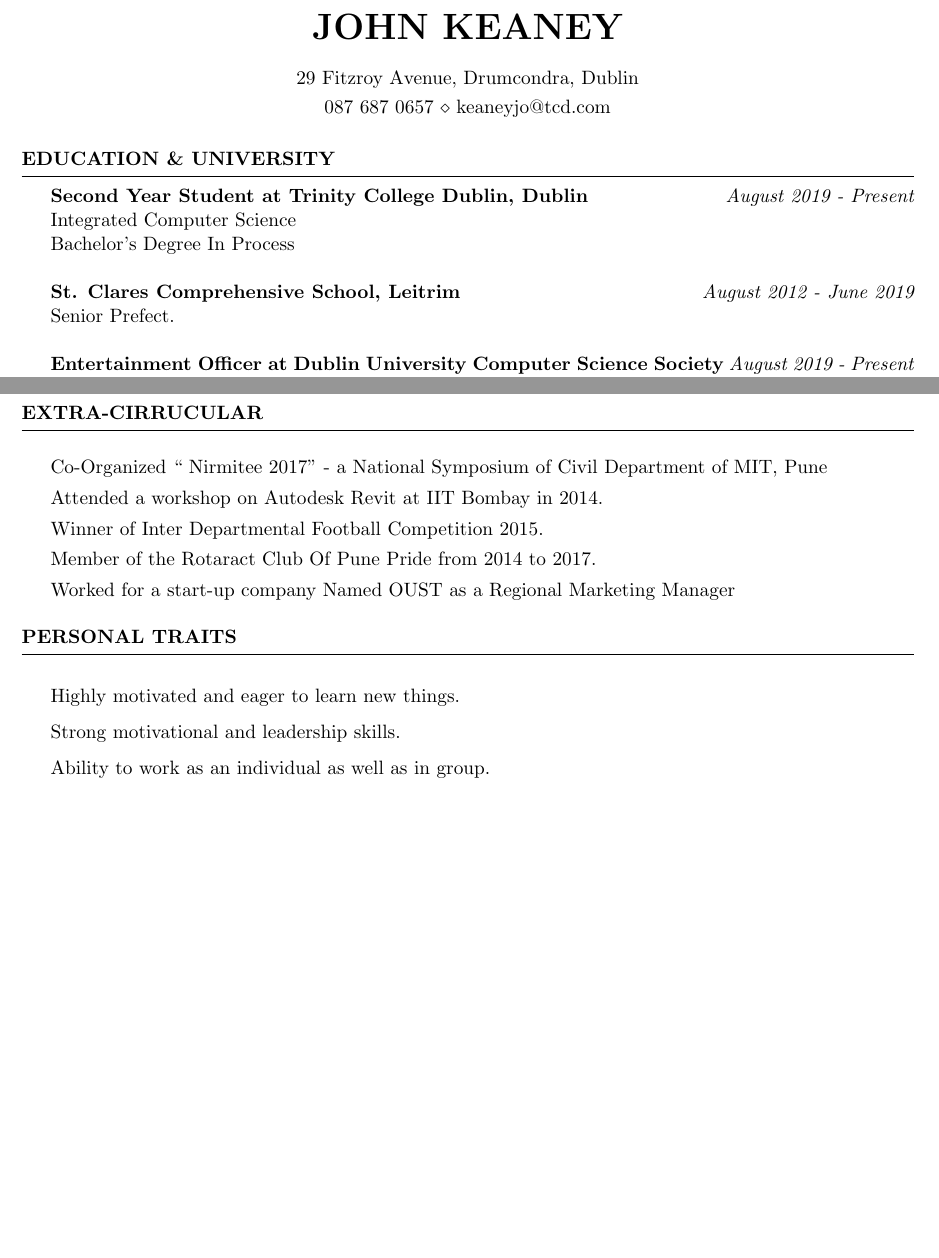
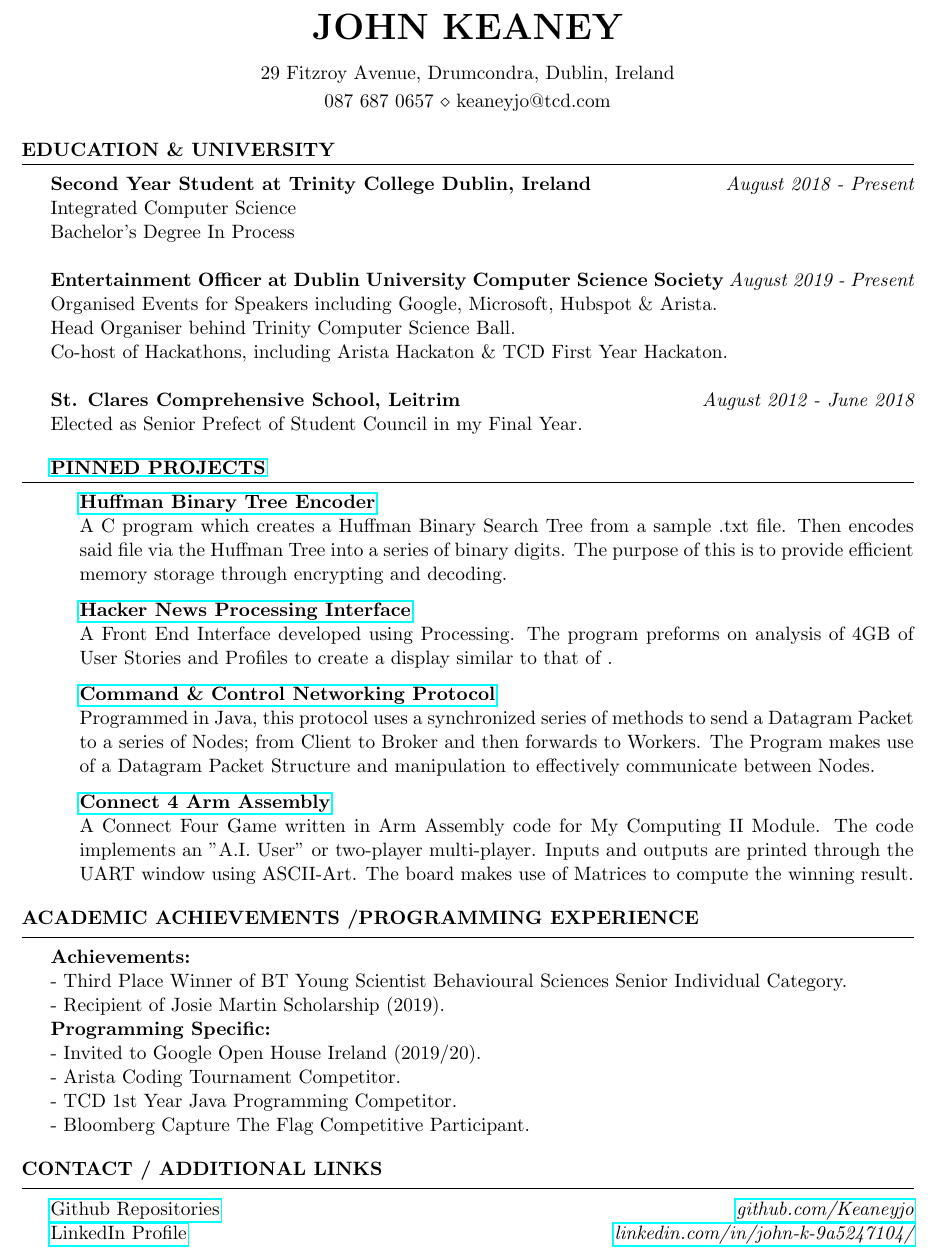
Before and after one commit to Keaneyjo/LaTeX-Resume, a LaTeX CV (Resume_for_Frehers.tex): two parts of pages 1 and 3 of 3 before the commit and part of the page after it, the two joined at a grey line, cut so that both start at the same text, the shorter picture padded with empty space. Compiled offline with pdfLaTeX.

Commit message:
Add files via upload
Finalized CV for December 2019

```diff
--- a/Resume_for_Frehers.tex
+++ b/Resume_for_Frehers.tex
@@ -30,7 +22,7 @@
 \newcommand{\tab}[1]{\hspace{.2667\textwidth}\rlap{#1}}
 \newcommand{\itab}[1]{\hspace{0em}\rlap{#1}}
 \name{John Keaney} % Your name
-\address{29 Fitzroy Avenue, Drumcondra, Dublin}
+\address{29 Fitzroy Avenue, Drumcondra, Dublin, Ireland}
 \address{087 687 0657 \\ keaneyjo@tcd.com}
 
 \begin{document}
@@ -41,17 +33,38 @@
 
 \begin{rSection}{Education \& University}
 
-{\bf Second Year Student at Trinity College Dublin, Dublin} \hfill {\em August 2019 - Present}
+{\bf Second Year Student at Trinity College Dublin, Ireland} \hfill {\em August 2018 - Present}
 \\ Integrated Computer Science
 \\ Bachelor's Degree In Process\\
-\\{\bf St. Clares Comprehensive School, Leitrim} \hfill {\em August 2012 - June 2019}
-\\ Senior Prefect.\\
 \\{\bf Entertainment Officer at Dublin University Computer Science Society} {\em August 2019 - Present}
-\\ Currently working on organising DU Hackatons aswell as Computer Science Ball\\
-\href{http://www.youtube.com}{Youtube}
-%Minor in Linguistics \smallskip \\
-%Member of Eta Kappa Nu \\
-%Member of Upsilon Pi Epsilon \\
+\\Organised Events for Speakers including Google, Microsoft, Hubspot \& Arista.
+\\Head Organiser behind Trinity Computer Science Ball.
+\\Co-host of Hackathons, including Arista Hackaton \& TCD First Year Hackaton.
+\\
+%Currently working on organising DU Hackatons aswell as Computer Science Ball
+\\{\bf St. Clares Comprehensive School, Leitrim} \hfill {\em August 2012 - June 2018}
+\\ Elected as Senior Prefect of Student Council in my Final Year.
+%\\ Second Highest Leaving Certificate Results of Year Among Male Students.
+%\href{http://www.youtube.com}{Youtube}
+% 1st year Coding Competition
+% Arista Coding Competition
+% Young Scientist
 
+%-------------------------------------------------------------------------------
+%    Projects
+%-------------------------------------------------------------------------------
+
+\begin{rSection}{\href{https://github.com/Keaneyjo}{Pinned Projects}} %Add links to github for each one
+\href{https://github.com/Keaneyjo/C-Huffman-Tree-Encoder}{{\bf Huffman Binary Tree Encoder}}\\
+A C program which creates a Huffman Binary Search Tree from a sample .txt file. Then encodes said file via the Huffman Tree into a series of binary digits. The purpose of this is to provide efficient memory storage through encrypting and decoding.
+
+\href{https://github.com/Keaneyjo/Hacker-News-Interface}{{\bf Hacker News Processing Interface}}\\
+A Front End Interface developed using Processing. The program preforms on analysis of 4GB of User Stories and Profiles to create a display similar to that of .
+
+\href{https://github.com/Keaneyjo/Command-Control-Networking-Protocol}{{\bf Command \& Control Networking Protocol}}\\
+Programmed in Java, this protocol uses a synchronized series of methods to send a Datagram Packet to a series of Nodes; from Client to Broker and then forwards to Workers. The Program makes use of a Datagram Packet Structure and manipulation to effectively communicate between Nodes.
+
+\href{https://github.com/Keaneyjo/Connect-4-Arm-Assembly}{{\bf Connect 4 Arm Assembly}}\\
+A Connect Four Game written in Arm Assembly code for My Computing II Module. The code implements an "A.I. User" or two-player multi-player. Inputs and outputs are printed through the UART window using ASCII-Art. The board makes use of Matrices to compute the winning result.
 
 \end{rSection}
@@ -86,2 +71,11 @@ Software \& Tools & MS Office, Latex \\
 \end{rSection}
 
+\begin{rSection}{Academic Achievements /Programming Experience}
+{\bf Achievements:}\\
+- Third Place Winner of BT Young Scientist Behavioural Sciences Senior Individual Category.\\
+- Recipient of Josie Martin Scholarship (2019).\\
+{\bf Programming Specific:}\\
+- Invited to Google Open House Ireland (2019/20).\\
+- Arista Coding Tournament Competitor.\\
+- TCD 1st Year Java Programming Competitor.\\
+- Bloomberg Capture The Flag Competitive Participant.
@@ -104 +91,12 @@ Software \& Tools & MS Office, Latex \\
 
+\begin{rSection}{Contact / Additional Links}
+% Email
+% Email:  \hfill {\em keaneyjo@tcd.ie}\\
+% Phone Number
+%Phone Number:   \hfill {\em 087 687 0657}\\
+% Github
+\href{https://github.com/Keaneyjo}{Github Repositories}
+\hfill {\href{https://github.com/Keaneyjo}{\em github.com/Keaneyjo}}\\
+% LinkedIn
+\href{https://www.linkedin.com/in/john-k-9a5247104/}{LinkedIn Profile}
+\hfill {\href{https://www.linkedin.com/in/john-k-9a5247104/}{\em linkedin.com/in/john-k-9a5247104/}} \\
@@ -108,26 +103,17 @@ Software \& Tools & MS Office, Latex \\
 \end{rSection}
 
-\newpage
 
-%----------------------------------------------------------------------------------------
-% Extra Curricular
-%----------------------------------------------------------------------------------------
-\begin{rSection}{Extra-Cirrucular} \itemsep -3pt
-\item Co-Organized “ Nirmitee 2017” - a National Symposium of Civil Department of MIT, Pune
-\item Attended a workshop on Autodesk Revit at IIT Bombay in 2014.
-\item Winner of Inter Departmental Football Competition 2015.
-\item Member of the  Rotaract Club Of Pune Pride from 2014 to 2017.
-\item Worked for a start-up company Named OUST as a Regional Marketing Manager
-%\item Trained and disciplined in National Cadet Corps (NCC), IIT Kanpur for a year.
- %\item  Participated in Vijyoshi Camp 2012 organized at Indian Institute of Science, Bangalore.
- %\item Won 2nd position in Kho-Kho in Intramurals conducted by Physical Education Section, IIT Kanpur.
- %\item Pursued French as second language during secondary school from Grade 6 to Grade 10. Also participated in French Song Competition and French G.K. Quiz in Class 10th. %
 
-\end{rSection}
+\end{document}
 
-\begin{rSection}{Personal Traits}
-\item Highly motivated and eager to learn new things.
-\item Strong motivational and leadership skills.
-\item Ability to work as an individual as well as in group.
-\end{rSection}
-\end{document}
+
+
+
+% Initial Projects Template
+
+%{\bf Dynamic Analysis of Buckling Restrained Braces}
+%\\The project aims at designing and fabrication of two Buckling Restrained Braces which were analyzed under dynamic loading. As alternative for conventional braces, these BRBs are also beneficial for seismic retro-fitting in RCC and steel structures.\\
+%\\{\bf Indirect Model Analysis of Structures}\\
+%Presented a Seminar on Indirect Model Analysis, explaining the method to compute response of Prototype from the Influence lines obtained from Model. Use of Muller Breslau Principle in Indirect Model Analysis and the Similitude between prototype and  model.\\
+%\\{\bf Microtunneling}\\
+%Presented a seminar on Micro Tunneling, explaining its advantages over conventional method of drainage laying systems. Analysis considering direct and indirect cost of micro tunneling was also discussed.
```
Also changed, not shown: CS_Resume___December_2019.pdf (added), Resume_for_Frehers.tex (54 more changed lines).
